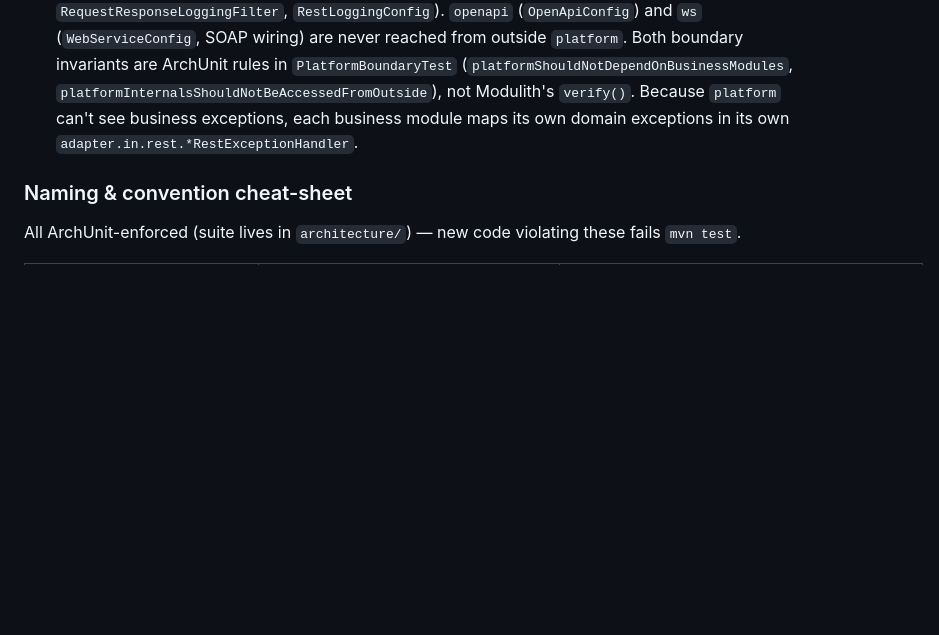
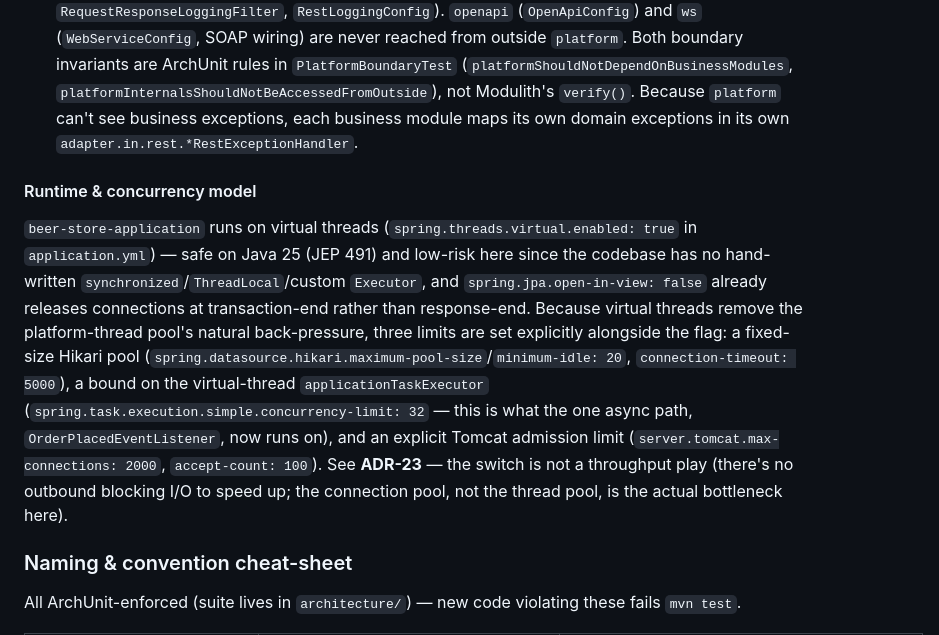
Before and after one commit to pkormoczi/beer-store, a Markdown page: CLAUDE.md, the part around the change. Drawn GitHub-style; blank space fills up the shorter version.

```diff
--- a/CLAUDE.md
+++ b/CLAUDE.md
@@ -113,6 +113,10 @@ Notes:
 - `shared/` — `@ApplicationModule(type = OPEN)`: any module may depend on it. Holds the generated wire-format code (`shared/api[.model]`, `shared/contract/customerdata` — see Contract-first code generation above), the hand-written `shared/rest/HomeController`, and `shared/kernel/Money` (single-currency `BigDecimal` wrapper, no `CurrencyCode`), reused by `product`/`order` — it lives here rather than in `product.api.type` because `order` never imports another module's `api` types directly (**ADR-01**).
 - `platform/` — a plain package, **not** a Spring Modulith module (**ADR-04**). Subpackages business modules use from their inbound adapters: `security` (`Authorized`/`AuthorizedAspect`/`AuthorizationException` — AOP method authorization via `spring-boot-starter-aspectj` — plus `WebSecurityConfig`/`TestSecurityConfig`), `rest` (`ErrorDetails` + `CommonRestExceptionHandler`, handling only generic/cross-cutting cases — `NoSuchElementException`, `IllegalArgumentException`, `AuthorizationException`, Spring's validation errors — never a business module's domain exceptions, see **ADR-15**) and `observability` (`PropertiesLogger`, `RequestResponseLoggingFilter`, `RestLoggingConfig`). `openapi` (`OpenApiConfig`) and `ws` (`WebServiceConfig`, SOAP wiring) are never reached from outside `platform`. Both boundary invariants are ArchUnit rules in `PlatformBoundaryTest` (`platformShouldNotDependOnBusinessModules`, `platformInternalsShouldNotBeAccessedFromOutside`), not Modulith's `verify()`. Because `platform` can't see business exceptions, each business module maps its own domain exceptions in its own `adapter.in.rest.*RestExceptionHandler`.
 
+#### Runtime & concurrency model
+
+`beer-store-application` runs on virtual threads (`spring.threads.virtual.enabled: true` in `application.yml`) — safe on Java 25 (JEP 491) and low-risk here since the codebase has no hand-written `synchronized`/`ThreadLocal`/custom `Executor`, and `spring.jpa.open-in-view: false` already releases connections at transaction-end rather than response-end. Because virtual threads remove the platform-thread pool's natural back-pressure, three limits are set explicitly alongside the flag: a fixed-size Hikari pool (`spring.datasource.hikari.maximum-pool-size`/`minimum-idle: 20`, `connection-timeout: 5000`), a bound on the virtual-thread `applicationTaskExecutor` (`spring.task.execution.simple.concurrency-limit: 32` — this is what the one async path, `OrderPlacedEventListener`, now runs on), and an explicit Tomcat admission limit (`server.tomcat.max-connections: 2000`, `accept-count: 100`). See **ADR-23** — the switch is not a throughput play (there's no outbound blocking I/O to speed up; the connection pool, not the thread pool, is the actual bottleneck here).
+
 ### Naming & convention cheat-sheet
 
 All ArchUnit-enforced (suite lives in `architecture/`) — new code violating these fails `mvn test`.
```
Also changed, not shown: README.md (+2 -1 lines).
